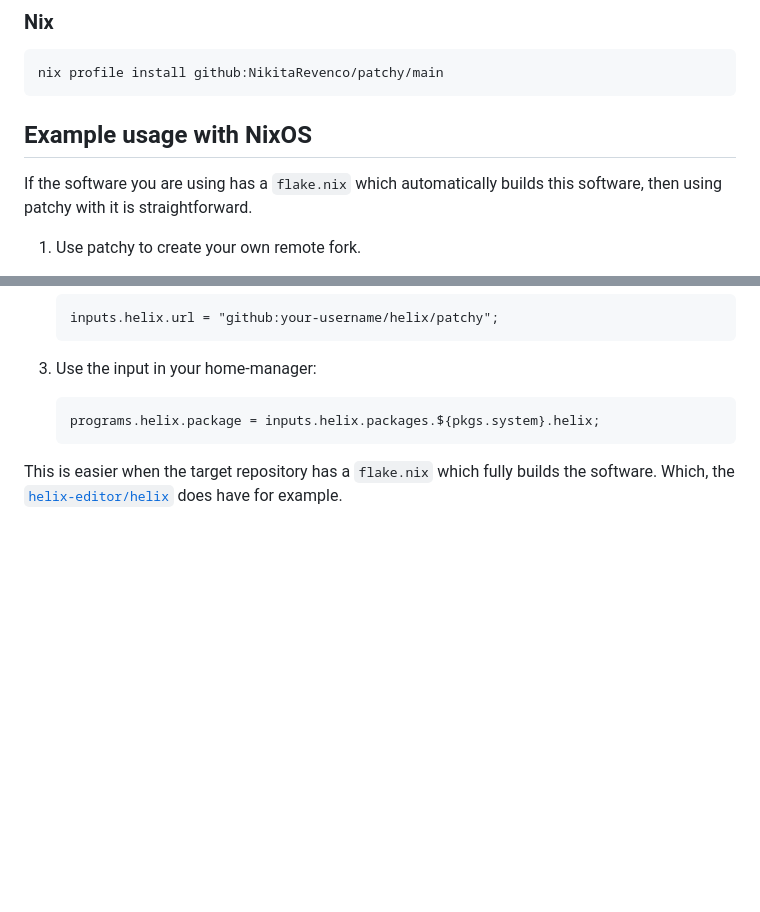
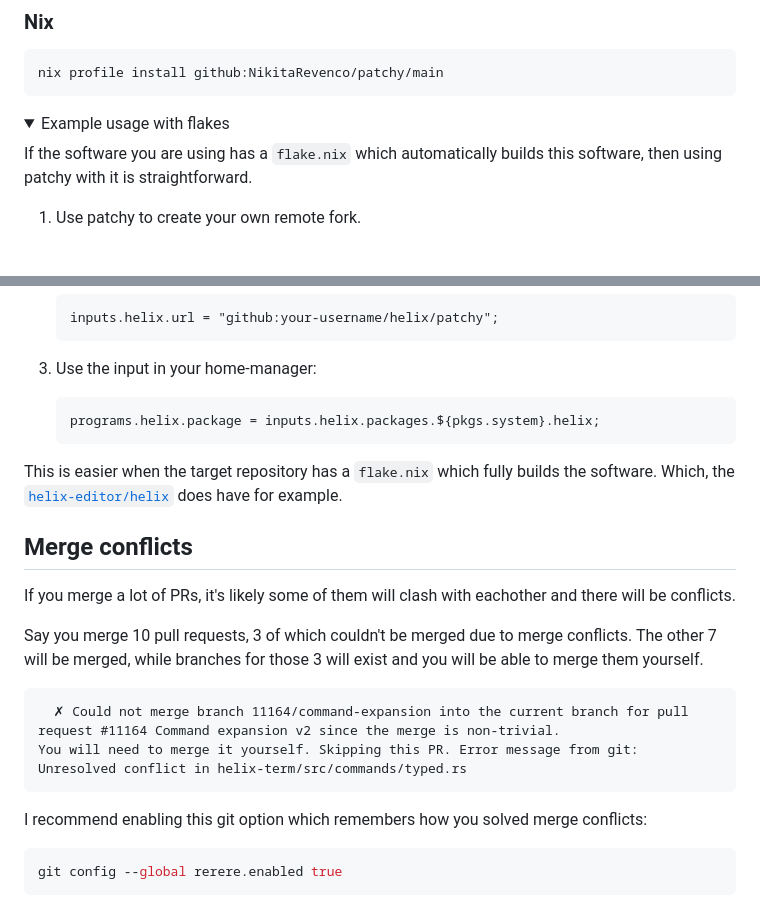
Before and after one commit to remmercier/patchy, a Markdown page: README.md, 2 parts joined by grey strips. Drawn GitHub-style; folded sections open; blank space fills up the shorter version.

Commit message:
docs: add section on merge conflicts

````diff
--- a/README.md
+++ b/README.md
@@ -178,7 +178,11 @@ powershell -ExecutionPolicy ByPass -c "irm https://github.com/NikitaRevenco/patc
 nix profile install github:NikitaRevenco/patchy/main
 ```
 
-## Example usage with NixOS
+<details>
+
+<summary>
+Example usage with flakes
+</summary>
 
 If the software you are using has a `flake.nix` which automatically builds this software, then using patchy with it is straightforward.
 
@@ -199,3 +203,23 @@ If the software you are using has a `flake.nix` which automatically builds this
    ```
 
 This is easier when the target repository has a `flake.nix` which fully builds the software. Which, the [`helix-editor/helix`](https://github.com/helix-editor/helix) does have for example.
+
+</details>
+
+## Merge conflicts
+
+If you merge a lot of PRs, it's likely some of them will clash with eachother and there will be conflicts.
+
+Say you merge 10 pull requests, 3 of which couldn't be merged due to merge conflicts. The other 7 will be merged, while branches for those 3 will exist and you will be able to merge them yourself.
+
+```
+  ✗ Could not merge branch 11164/command-expansion into the current branch for pull request #11164 Command expansion v2 since the merge is non-trivial.
+You will need to merge it yourself. Skipping this PR. Error message from git:
+Unresolved conflict in helix-term/src/commands/typed.rs
+```
+
+I recommend enabling this git option which remembers how you solved merge conflicts:
+
+```sh
+git config --global rerere.enabled true
+```
````
